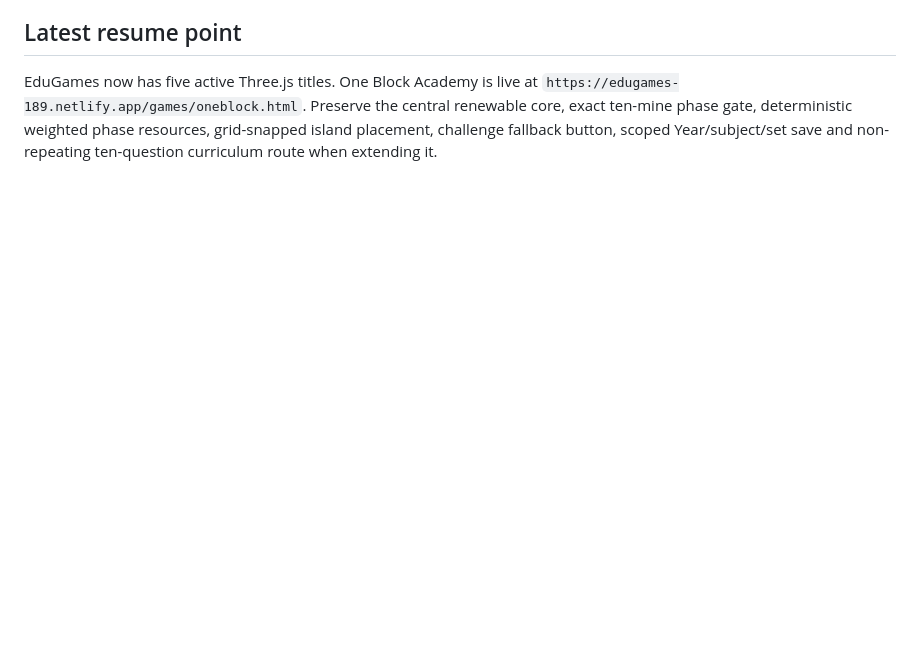
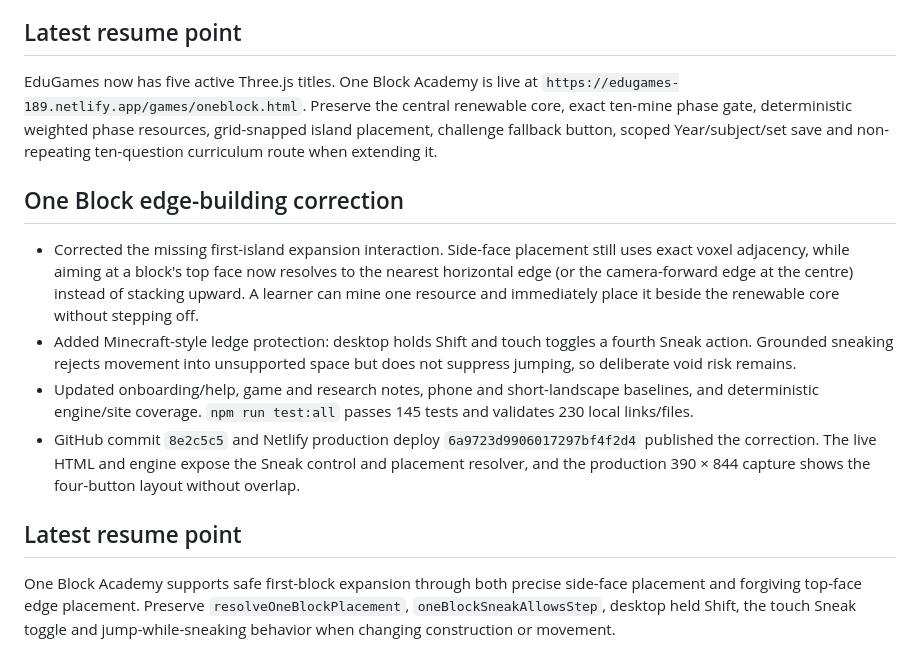
Before and after one commit to fahimc/questlearn-uk, a Markdown page: agents/history/2026-08-29-questlearn-launch-compacted.md, the part around the change. Drawn GitHub-style; blank space fills up the shorter version.

Commit message:
Record-One-Block-edge-fix

```diff
--- a/agents/history/2026-08-29-questlearn-launch-compacted.md
+++ b/agents/history/2026-08-29-questlearn-launch-compacted.md
@@ -548,3 +548,14 @@ Skybound's mobile question HUD is intentionally persistent but shallow. Keep the
 ## Latest resume point
 
 EduGames now has five active Three.js titles. One Block Academy is live at `https://edugames-189.netlify.app/games/oneblock.html`. Preserve the central renewable core, exact ten-mine phase gate, deterministic weighted phase resources, grid-snapped island placement, challenge fallback button, scoped Year/subject/set save and non-repeating ten-question curriculum route when extending it.
+
+## One Block edge-building correction
+
+- Corrected the missing first-island expansion interaction. Side-face placement still uses exact voxel adjacency, while aiming at a block's top face now resolves to the nearest horizontal edge (or the camera-forward edge at the centre) instead of stacking upward. A learner can mine one resource and immediately place it beside the renewable core without stepping off.
+- Added Minecraft-style ledge protection: desktop holds Shift and touch toggles a fourth Sneak action. Grounded sneaking rejects movement into unsupported space but does not suppress jumping, so deliberate void risk remains.
+- Updated onboarding/help, game and research notes, phone and short-landscape baselines, and deterministic engine/site coverage. `npm run test:all` passes 145 tests and validates 230 local links/files.
+- GitHub commit `8e2c5c5` and Netlify production deploy `6a9723d9906017297bf4f2d4` published the correction. The live HTML and engine expose the Sneak control and placement resolver, and the production 390 × 844 capture shows the four-button layout without overlap.
+
+## Latest resume point
+
+One Block Academy supports safe first-block expansion through both precise side-face placement and forgiving top-face edge placement. Preserve `resolveOneBlockPlacement`, `oneBlockSneakAllowsStep`, desktop held Shift, the touch Sneak toggle and jump-while-sneaking behavior when changing construction or movement.
```
